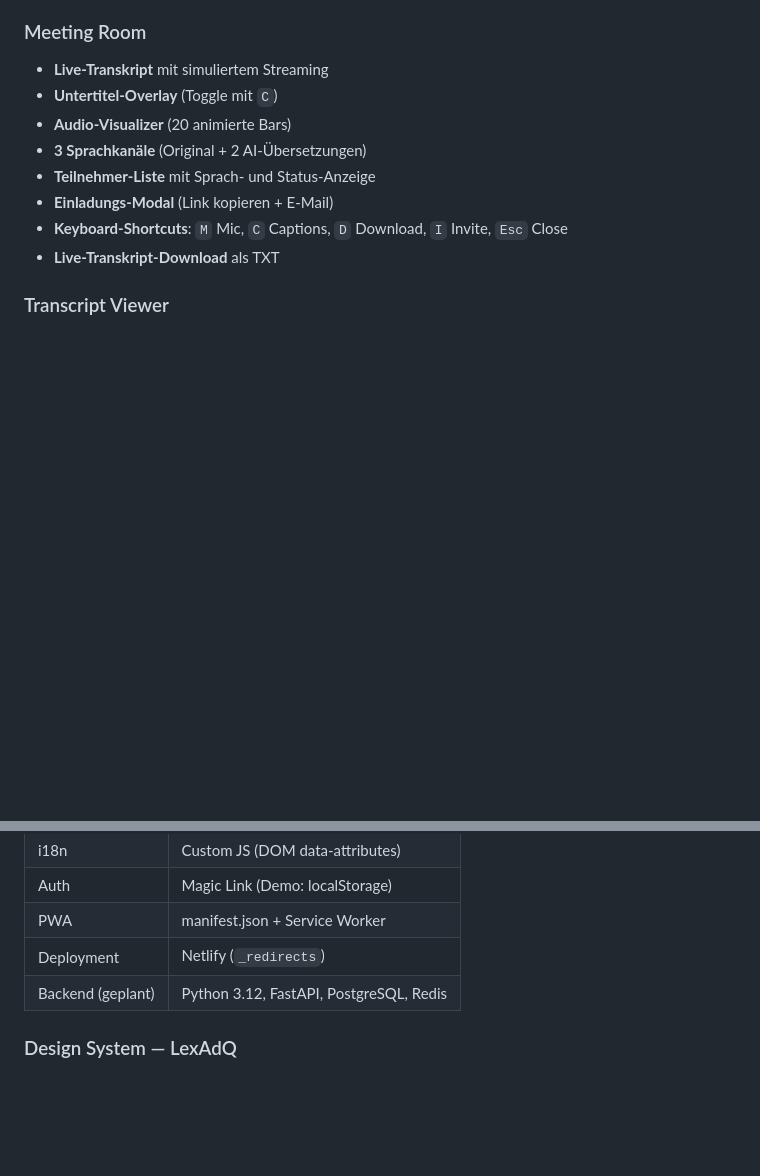
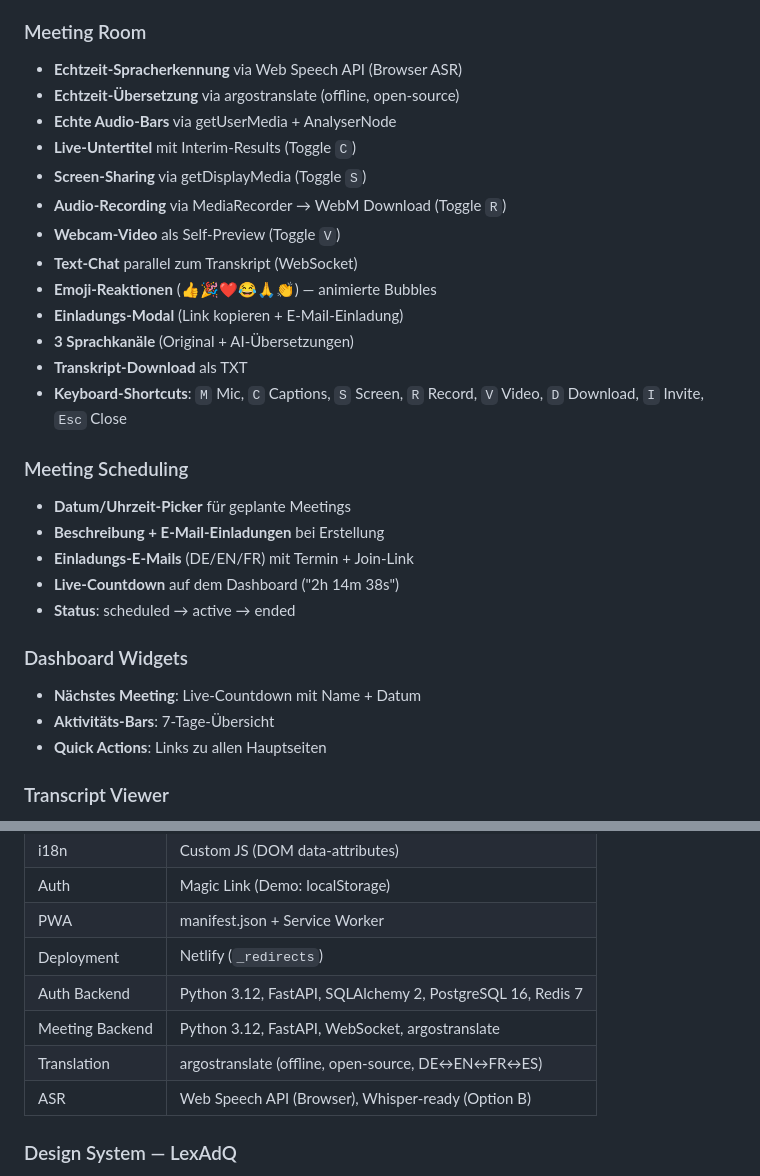
Before and after one commit to HatemHamzaoui/Nadini, a Markdown page: README.md, 2 parts joined by grey strips. Rendered like a GitHub page; blank space fills up the shorter version.

Commit message:
docs: update README for v2.0.0 release
Updated all sections to reflect current state:
- Meeting Room: 13 features (ASR, translation, screen share, recording,
  video, chat, reactions, shortcuts)
- Meeting Scheduling: date picker, email invites, countdown
- Dashboard Widgets: countdown, activity bars, quick actions
- Tech Stack: auth + meeting backends, argostranslate, Web Speech API
- CI badge

Co-Authored-By: Claude Opus 4.6 (1M context) <noreply@anthropic.com>

```diff
--- a/README.md
+++ b/README.md
@@ -158,14 +160,31 @@ Landing Page
 - Provenance-Hinweis auf allen Transkripten
 
 ### Meeting Room
-- **Live-Transkript** mit simuliertem Streaming
-- **Untertitel-Overlay** (Toggle mit `C`)
-- **Audio-Visualizer** (20 animierte Bars)
-- **3 Sprachkanäle** (Original + 2 AI-Übersetzungen)
-- **Teilnehmer-Liste** mit Sprach- und Status-Anzeige
-- **Einladungs-Modal** (Link kopieren + E-Mail)
-- **Keyboard-Shortcuts**: `M` Mic, `C` Captions, `D` Download, `I` Invite, `Esc` Close
-- **Live-Transkript-Download** als TXT
+- **Echtzeit-Spracherkennung** via Web Speech API (Browser ASR)
+- **Echtzeit-Übersetzung** via argostranslate (offline, open-source)
+- **Echte Audio-Bars** via getUserMedia + AnalyserNode
+- **Live-Untertitel** mit Interim-Results (Toggle `C`)
+- **Screen-Sharing** via getDisplayMedia (Toggle `S`)
+- **Audio-Recording** via MediaRecorder → WebM Download (Toggle `R`)
+- **Webcam-Video** als Self-Preview (Toggle `V`)
+- **Text-Chat** parallel zum Transkript (WebSocket)
+- **Emoji-Reaktionen** (👍🎉❤️😂🙏👏) — animierte Bubbles
+- **Einladungs-Modal** (Link kopieren + E-Mail-Einladung)
+- **3 Sprachkanäle** (Original + AI-Übersetzungen)
+- **Transkript-Download** als TXT
+- **Keyboard-Shortcuts**: `M` Mic, `C` Captions, `S` Screen, `R` Record, `V` Video, `D` Download, `I` Invite, `Esc` Close
+
+### Meeting Scheduling
+- **Datum/Uhrzeit-Picker** für geplante Meetings
+- **Beschreibung + E-Mail-Einladungen** bei Erstellung
+- **Einladungs-E-Mails** (DE/EN/FR) mit Termin + Join-Link
+- **Live-Countdown** auf dem Dashboard ("2h 14m 38s")
+- **Status**: scheduled → active → ended
+
+### Dashboard Widgets
+- **Nächstes Meeting**: Live-Countdown mit Name + Datum
+- **Aktivitäts-Bars**: 7-Tage-Übersicht
+- **Quick Actions**: Links zu allen Hauptseiten
 
 ### Transcript Viewer
 - Vollständiger Gesprächsverlauf mit Übersetzungen
@@ -194,7 +213,10 @@ Landing Page
 | Auth | Magic Link (Demo: localStorage) |
 | PWA | manifest.json + Service Worker |
 | Deployment | Netlify (`_redirects`) |
-| Backend (geplant) | Python 3.12, FastAPI, PostgreSQL, Redis |
+| Auth Backend | Python 3.12, FastAPI, SQLAlchemy 2, PostgreSQL 16, Redis 7 |
+| Meeting Backend | Python 3.12, FastAPI, WebSocket, argostranslate |
+| Translation | argostranslate (offline, open-source, DE↔EN↔FR↔ES) |
+| ASR | Web Speech API (Browser), Whisper-ready (Option B) |
 
 ### Design System — LexAdQ
 
```
Also changed, not shown: other parts of README.md (+3 -1 lines).
